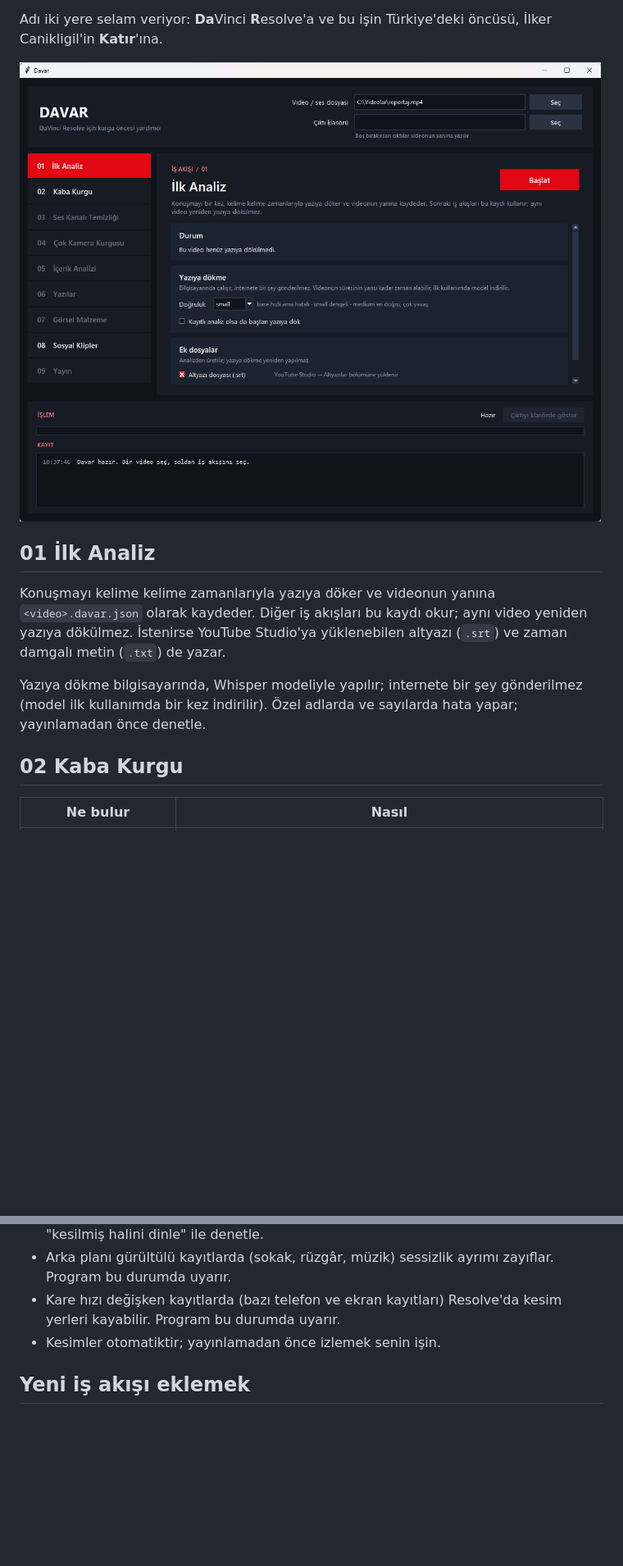
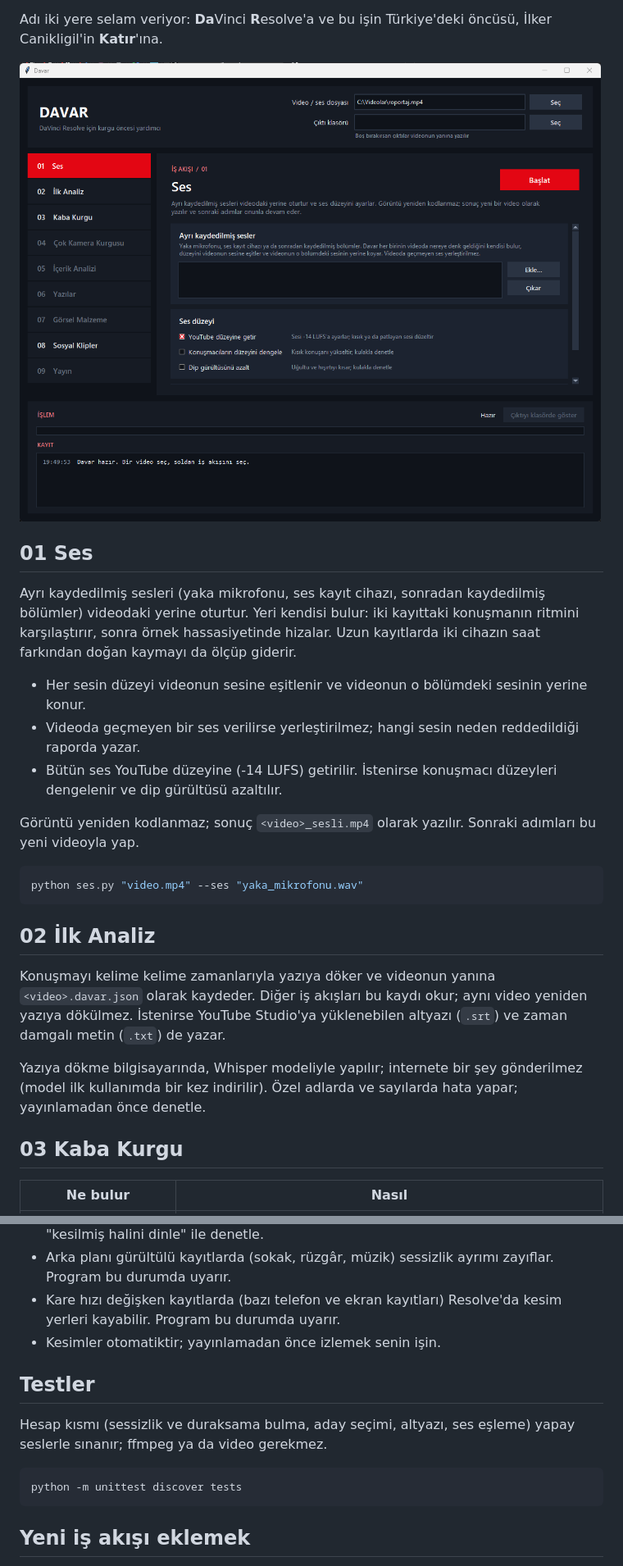
Before and after one commit to ramazansubasi/davar, a Markdown page: README.md, 2 parts joined by grey strips. Shown at 82% size. Rendered like a GitHub page; pictures changed too: docs/arayuz.png; blank space fills up the shorter version.

````diff
--- a/README.md
+++ b/README.md
@@ -22,13 +22,27 @@ Adı iki yere selam veriyor: **Da**Vinci **R**esolve'a ve bu işin Türkiye'deki
 
 ![Davar penceresi](docs/arayuz.png)
 
-## 01 İlk Analiz
+## 01 Ses
+
+Ayrı kaydedilmiş sesleri (yaka mikrofonu, ses kayıt cihazı, sonradan kaydedilmiş bölümler) videodaki yerine oturtur. Yeri kendisi bulur: iki kayıttaki konuşmanın ritmini karşılaştırır, sonra örnek hassasiyetinde hizalar. Uzun kayıtlarda iki cihazın saat farkından doğan kaymayı da ölçüp giderir.
+
+- Her sesin düzeyi videonun sesine eşitlenir ve videonun o bölümdeki sesinin yerine konur.
+- Videoda geçmeyen bir ses verilirse yerleştirilmez; hangi sesin neden reddedildiği raporda yazar.
+- Bütün ses YouTube düzeyine (-14 LUFS) getirilir. İstenirse konuşmacı düzeyleri dengelenir ve dip gürültüsü azaltılır.
+
+Görüntü yeniden kodlanmaz; sonuç `<video>_sesli.mp4` olarak yazılır. Sonraki adımları bu yeni videoyla yap.
+
+```bash
+python ses.py "video.mp4" --ses "yaka_mikrofonu.wav"
+```
+
+## 02 İlk Analiz
 
 Konuşmayı kelime kelime zamanlarıyla yazıya döker ve videonun yanına `<video>.davar.json` olarak kaydeder. Diğer iş akışları bu kaydı okur; aynı video yeniden yazıya dökülmez. İstenirse YouTube Studio'ya yüklenebilen altyazı (`.srt`) ve zaman damgalı metin (`.txt`) de yazar.
 
 Yazıya dökme bilgisayarında, Whisper modeliyle yapılır; internete bir şey gönderilmez (model ilk kullanımda bir kez indirilir). Özel adlarda ve sayılarda hata yapar; yayınlamadan önce denetle.
 
-## 02 Kaba Kurgu
+## 03 Kaba Kurgu
 
 | Ne bulur | Nasıl |
 |---|---|
@@ -146,6 +160,14 @@ Sessizlik ve duraksama bulmak için yapay zekâ modeli ya da internet bağlantı
 - Kare hızı değişken kayıtlarda (bazı telefon ve ekran kayıtları) Resolve'da kesim yerleri kayabilir. Program bu durumda uyarır.
 - Kesimler otomatiktir; yayınlamadan önce izlemek senin işin.
 
+## Testler
+
+Hesap kısmı (sessizlik ve duraksama bulma, aday seçimi, altyazı, ses eşleme) yapay seslerle sınanır; ffmpeg ya da video gerekmez.
+
+```bash
+python -m unittest discover tests
+```
+
 ## Yeni iş akışı eklemek
 
 `davar_arayuz.pyw` içinde `Sayfa` sınıfından türeyen bir sınıf yazıp `SAYFALAR` listesine eklemek yeterli; video ve çıktı klasörü seçimi, Başlat düğmesi, ilerleme çubuğu ve kayıt bölümü hazır gelir. Planlanan iş akışları aynı dosyada `Yakinda` sınıfından türeyen taslaklar olarak duruyor.
````
Also changed, not shown: other parts of README.md (+4 -4 lines), 3 other files.
